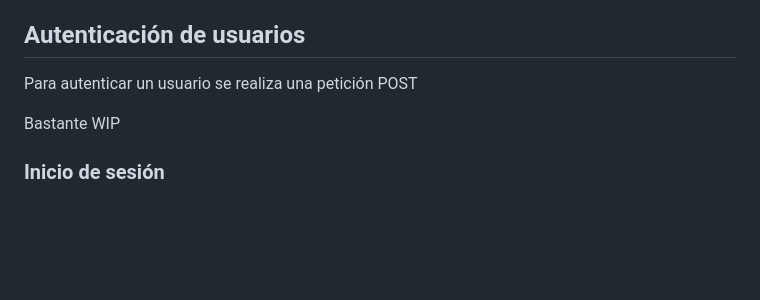
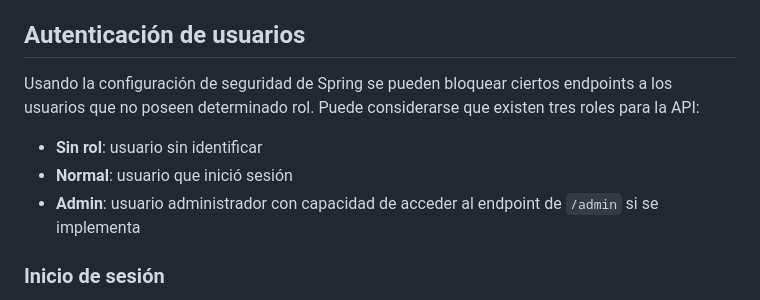
Before and after one commit to FullOvellas/proyecto-ud4-socialcore, a Markdown page: docs/API.md, the part around the change. GitHub-like rendering; blank space fills up the shorter version.

Commit message:
docs: roles de seguridad para la API

```diff
--- a/docs/API.md
+++ b/docs/API.md
@@ -20,9 +20,12 @@
 
 ## Autenticación de usuarios
 
-Para autenticar un usuario se realiza una petición POST
+Usando la configuración de seguridad de Spring se pueden bloquear ciertos endpoints a los usuarios que no poseen
+determinado rol. Puede considerarse que existen tres roles para la API:
 
-Bastante WIP
+- **Sin rol**: usuario sin identificar
+- **Normal**: usuario que inició sesión
+- **Admin**: usuario administrador con capacidad de acceder al endpoint de `/admin` si se implementa
 
 ### Inicio de sesión
 
```
